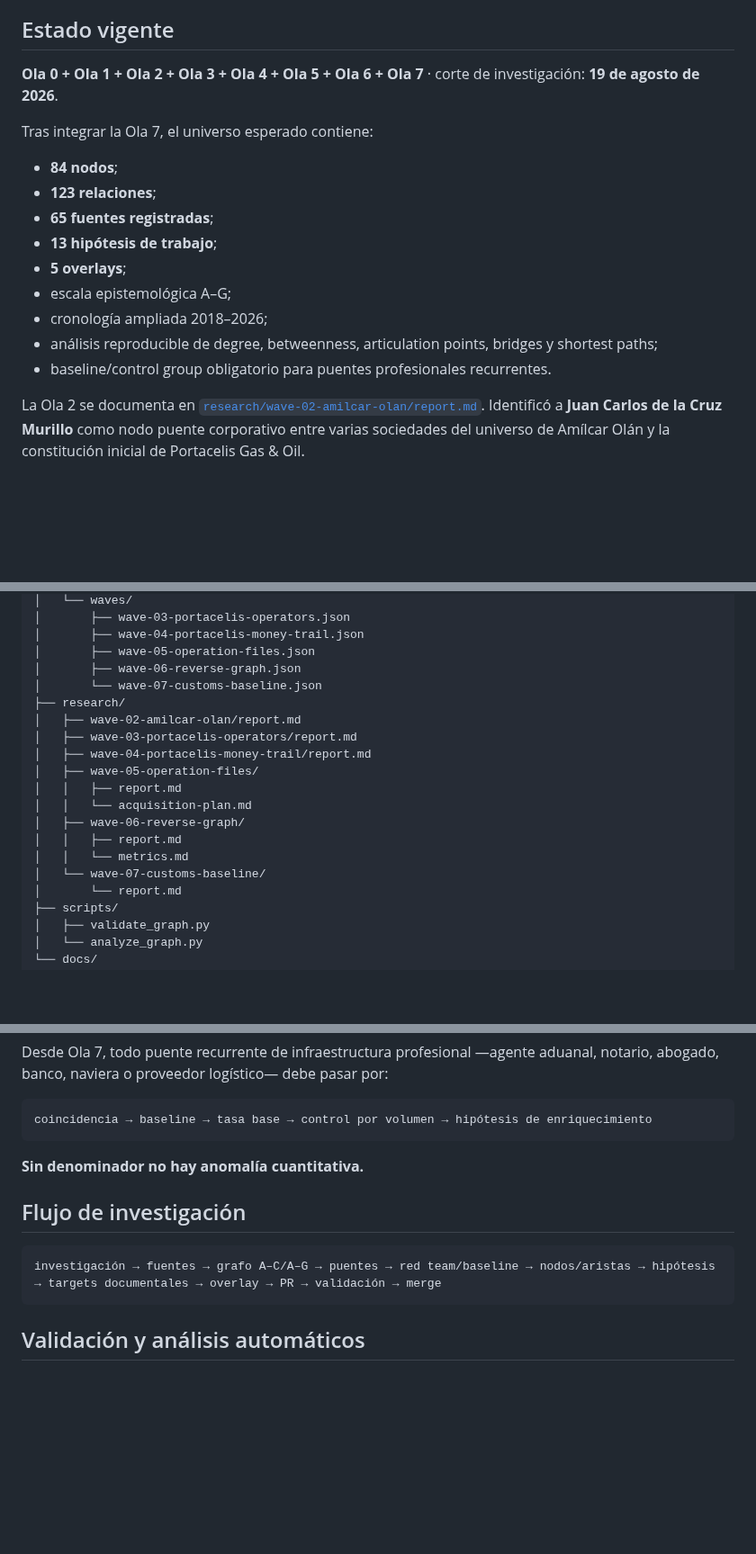
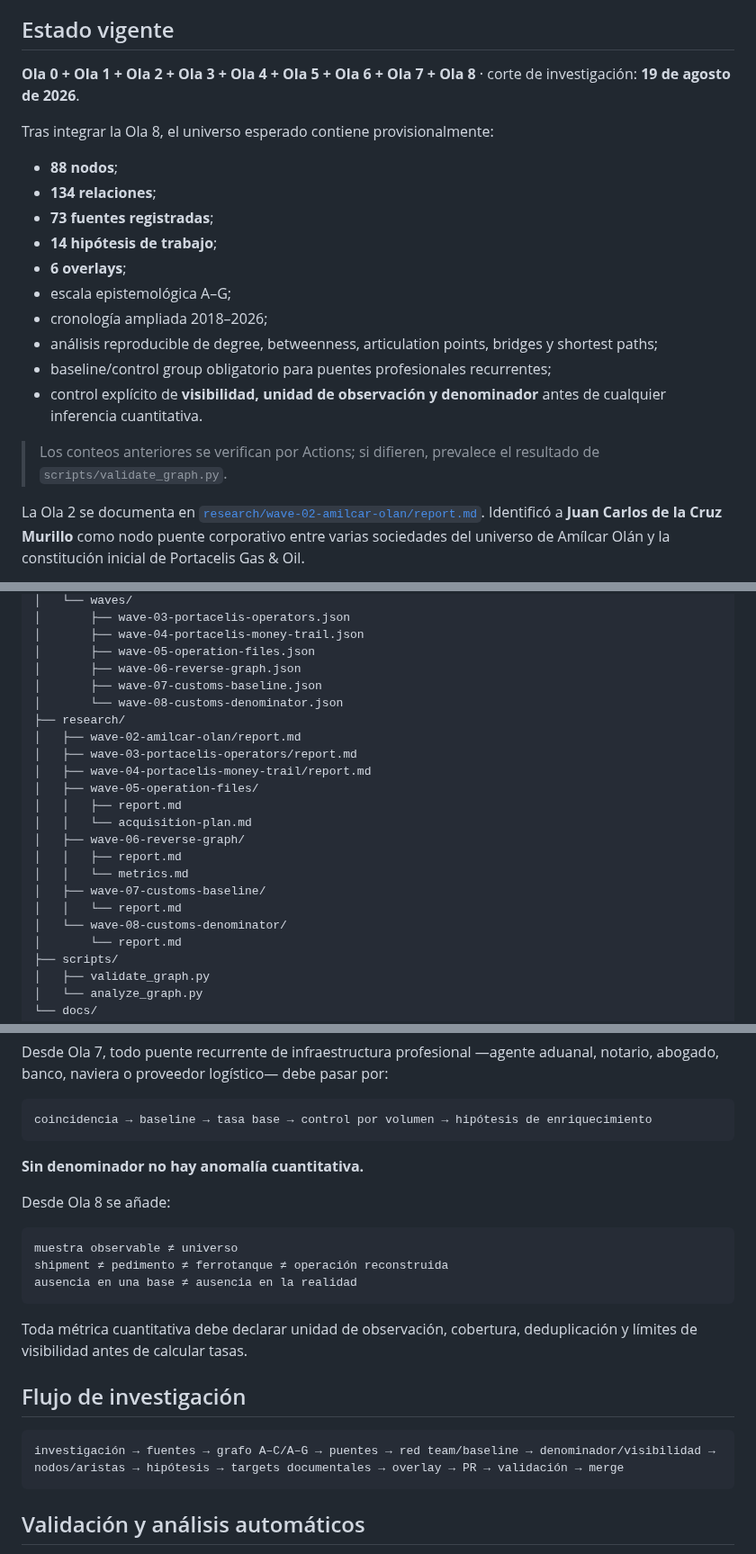
Before and after one commit to GustavoEEG/Diagrama-Inteligencia-Mexico, a Markdown page: README.md, 3 parts joined by grey strips. Shown at 90% size. GitHub-like rendering; blank space fills up the shorter version.

Commit message:
Document Wave 08 denominator ceiling

````diff
--- a/README.md
+++ b/README.md
@@ -16,19 +16,22 @@ La fuente metodológica canónica es [`docs/PROTOCOLO_MAESTRO.md`](docs/PROTOCOL
 
 ## Estado vigente
 
-**Ola 0 + Ola 1 + Ola 2 + Ola 3 + Ola 4 + Ola 5 + Ola 6 + Ola 7** · corte de investigación: **19 de agosto de 2026**.
+**Ola 0 + Ola 1 + Ola 2 + Ola 3 + Ola 4 + Ola 5 + Ola 6 + Ola 7 + Ola 8** · corte de investigación: **19 de agosto de 2026**.
 
-Tras integrar la Ola 7, el universo esperado contiene:
+Tras integrar la Ola 8, el universo esperado contiene provisionalmente:
 
-- **84 nodos**;
-- **123 relaciones**;
-- **65 fuentes registradas**;
-- **13 hipótesis de trabajo**;
-- **5 overlays**;
+- **88 nodos**;
+- **134 relaciones**;
+- **73 fuentes registradas**;
+- **14 hipótesis de trabajo**;
+- **6 overlays**;
 - escala epistemológica A–G;
 - cronología ampliada 2018–2026;
 - análisis reproducible de degree, betweenness, articulation points, bridges y shortest paths;
-- baseline/control group obligatorio para puentes profesionales recurrentes.
+- baseline/control group obligatorio para puentes profesionales recurrentes;
+- control explícito de **visibilidad, unidad de observación y denominador** antes de cualquier inferencia cuantitativa.
+
+> Los conteos anteriores se verifican por Actions; si difieren, prevalece el resultado de `scripts/validate_graph.py`.
 
 La Ola 2 se documenta en [`research/wave-02-amilcar-olan/report.md`](research/wave-02-amilcar-olan/report.md). Identificó a **Juan Carlos de la Cruz Murillo** como nodo puente corporativo entre varias sociedades del universo de Amílcar Olán y la constitución inicial de Portacelis Gas & Oil.
 
@@ -58,7 +63,8 @@ index.html
 │       ├── wave-04-portacelis-money-trail.json
 │       ├── wave-05-operation-files.json
 │       ├── wave-06-reverse-graph.json
-│       └── wave-07-customs-baseline.json
+│       ├── wave-07-customs-baseline.json
+│       └── wave-08-customs-denominator.json
 ├── research/
 │   ├── wave-02-amilcar-olan/report.md
 │   ├── wave-03-portacelis-operators/report.md
@@ -69,7 +75,9 @@ index.html
 │   ├── wave-06-reverse-graph/
 │   │   ├── report.md
 │   │   └── metrics.md
-│   └── wave-07-customs-baseline/
+│   ├── wave-07-customs-baseline/
+│   │   └── report.md
+│   └── wave-08-customs-denominator/
 │       └── report.md
 ├── scripts/
 │   ├── validate_graph.py
@@ -97,10 +105,20 @@ coincidencia → baseline → tasa base → control por volumen → hipótesis d
 
 **Sin denominador no hay anomalía cuantitativa.**
 
+Desde Ola 8 se añade:
+
+```text
+muestra observable ≠ universo
+shipment ≠ pedimento ≠ ferrotanque ≠ operación reconstruida
+ausencia en una base ≠ ausencia en la realidad
+```
+
+Toda métrica cuantitativa debe declarar unidad de observación, cobertura, deduplicación y límites de visibilidad antes de calcular tasas.
+
 ## Flujo de investigación
 
 ```text
-investigación → fuentes → grafo A–C/A–G → puentes → red team/baseline → nodos/aristas → hipótesis → targets documentales → overlay → PR → validación → merge
+investigación → fuentes → grafo A–C/A–G → puentes → red team/baseline → denominador/visibilidad → nodos/aristas → hipótesis → targets documentales → overlay → PR → validación → merge
 ```
 
 ## Validación y análisis automáticos
````
Also changed, not shown: other parts of README.md (+3 -1 lines).
